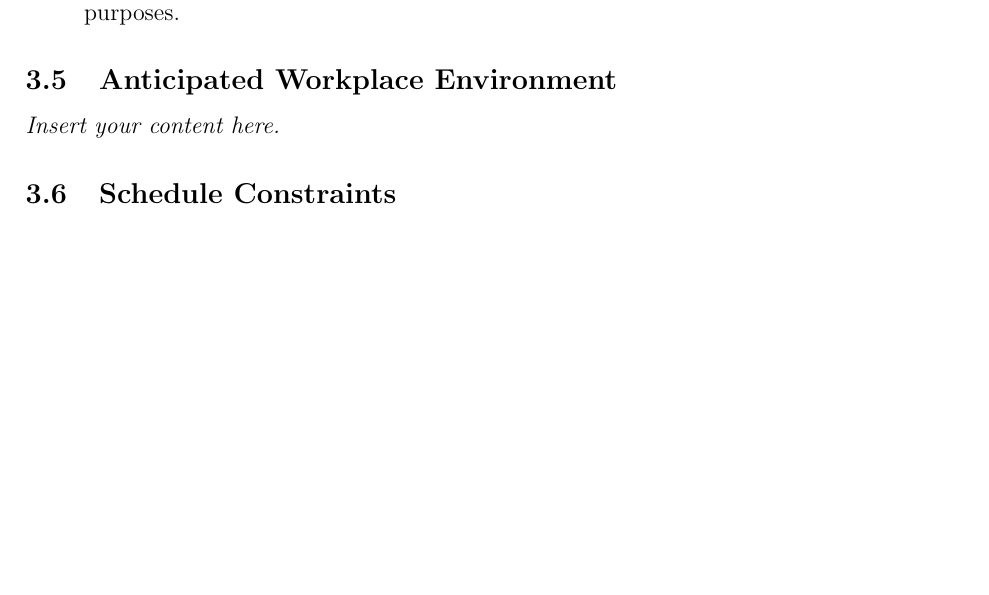
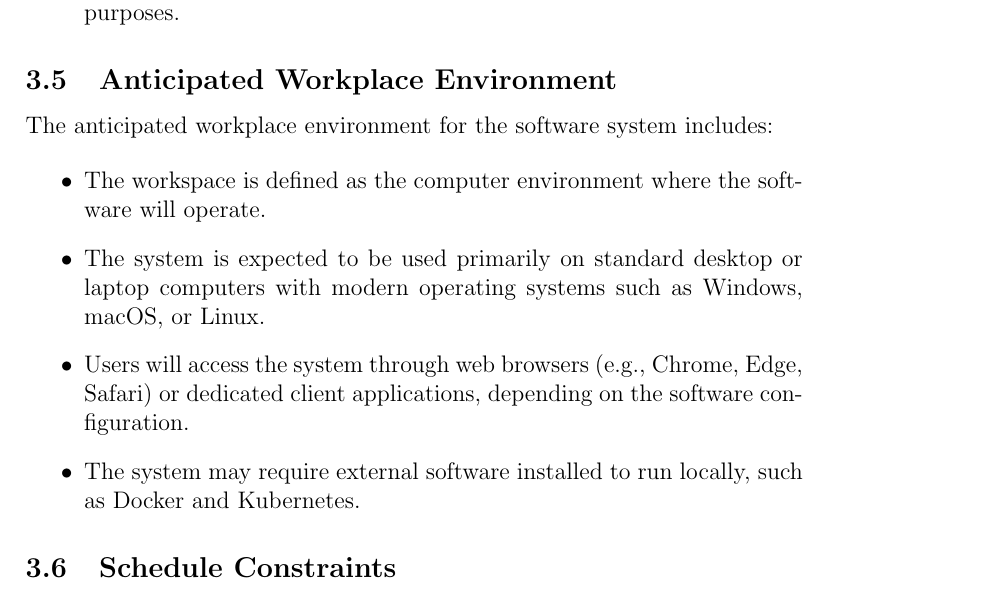
Before and after one commit to NathanPerry11/OCD-Rat-Infrastructure, a LaTeX document (docs/SRS-Volere/SRS.tex): part of page 11 of 29, cut so that both start at the same text, the shorter picture padded with empty space. Compiled offline with pdfLaTeX.

```diff
--- a/docs/SRS-Volere/SRS.tex
+++ b/docs/SRS-Volere/SRS.tex
@@ -322,7 +322,16 @@
 \end{itemize}
 
 \subsection{Anticipated Workplace Environment}
-\lips
+
+The anticipated workplace environment for the software system includes:
+
+\begin{itemize}
+    \item The workspace is defined as the computer environment where the software will operate.
+    \item The system is expected to be used primarily on standard desktop or laptop computers with modern operating systems such as Windows, macOS, or Linux.
+    \item Users will access the system through web browsers (e.g., Chrome, Edge, Safari) or dedicated client applications, depending on the software configuration.
+    \item The system may require external software installed to run locally, such as Docker and Kubernetes.
+\end{itemize}
+
 \subsection{Schedule Constraints}
 
 \par{Due to the nature of the capstone course, the scheduling constraints
```
